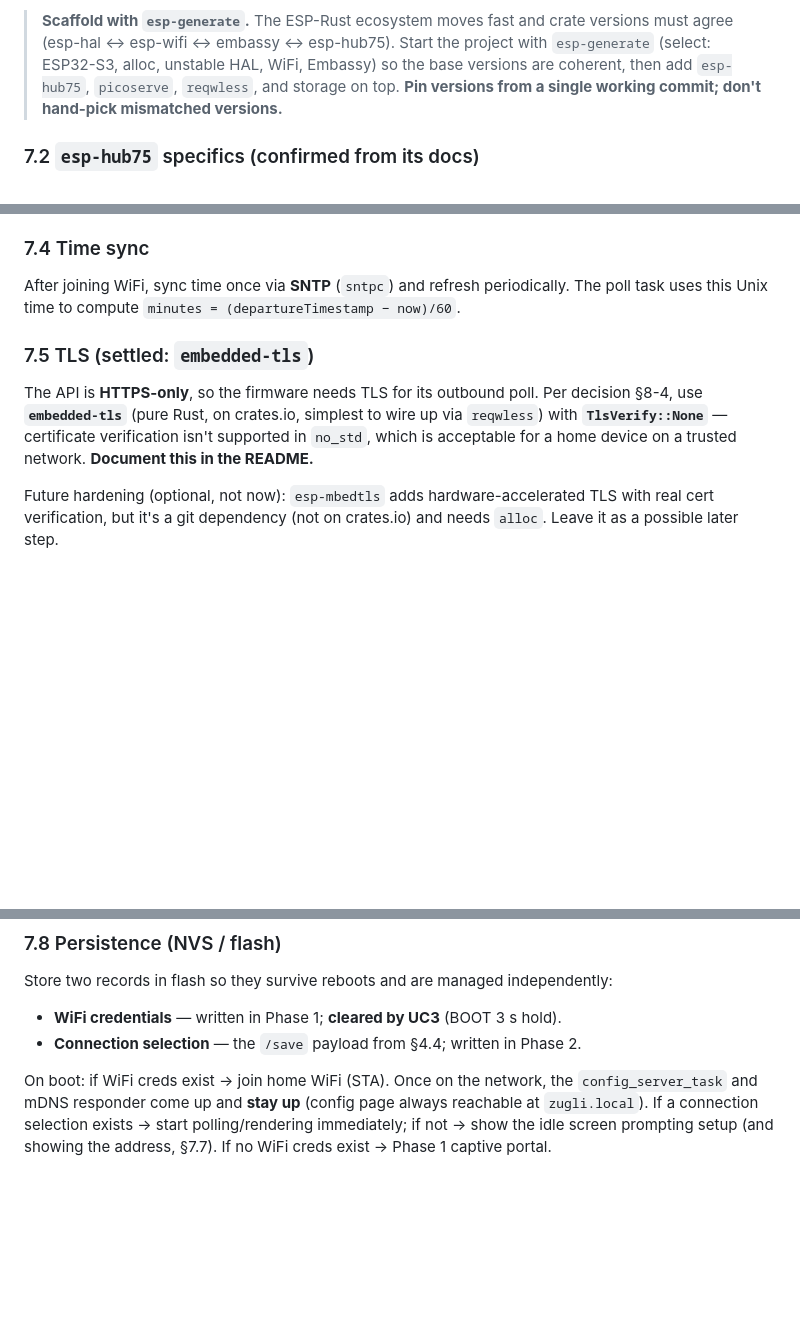
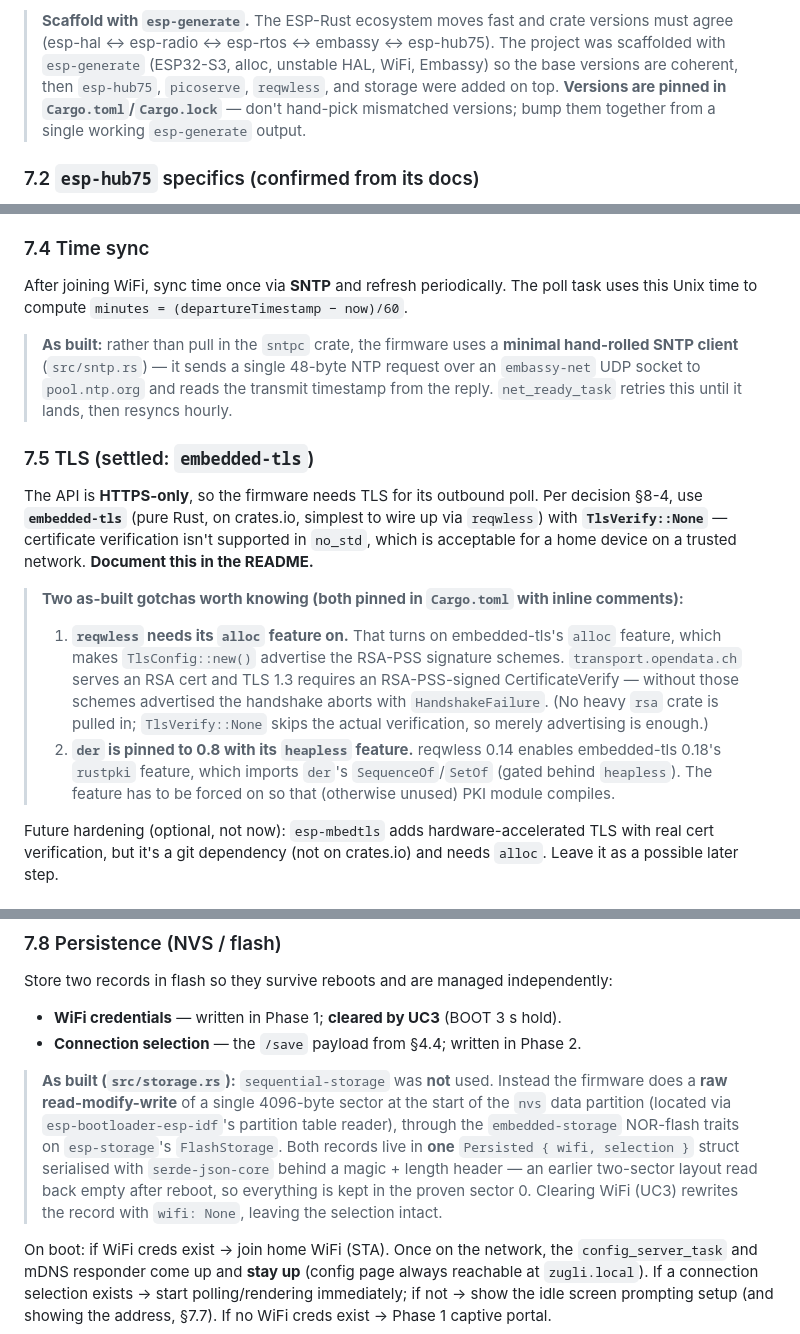
Before and after one commit to AarKro/zugli, a Markdown page: PROJECT_BRIEF.md, 3 parts joined by grey strips. Rendered like a GitHub page; blank space fills up the shorter version.

```diff
--- a/PROJECT_BRIEF.md
+++ b/PROJECT_BRIEF.md
@@ -412,9 +433,10 @@ exact use (ESP32-S3, WiFi + HUB75 together).**
 
 > **Scaffold with `esp-generate`.** The ESP-Rust ecosystem moves fast and crate versions
-> must agree (esp-hal ↔ esp-wifi ↔ embassy ↔ esp-hub75). Start the project with
-> `esp-generate` (select: ESP32-S3, alloc, unstable HAL, WiFi, Embassy) so the base
-> versions are coherent, then add `esp-hub75`, `picoserve`, `reqwless`, and storage on
-> top. **Pin versions from a single working commit; don't hand-pick mismatched versions.**
+> must agree (esp-hal ↔ esp-radio ↔ esp-rtos ↔ embassy ↔ esp-hub75). The project was
+> scaffolded with `esp-generate` (ESP32-S3, alloc, unstable HAL, WiFi, Embassy) so the base
+> versions are coherent, then `esp-hub75`, `picoserve`, `reqwless`, and storage were added
+> on top. **Versions are pinned in `Cargo.toml`/`Cargo.lock`** — don't hand-pick mismatched
+> versions; bump them together from a single working `esp-generate` output.
 
 ### 7.2 `esp-hub75` specifics (confirmed from its docs)
 
@@ -452,8 +474,13 @@ on the other (see §7.6):
 
 ### 7.4 Time sync
 
-After joining WiFi, sync time once via **SNTP** (`sntpc`) and refresh periodically. The
-poll task uses this Unix time to compute `minutes = (departureTimestamp − now)/60`.
+After joining WiFi, sync time once via **SNTP** and refresh periodically. The poll task
+uses this Unix time to compute `minutes = (departureTimestamp − now)/60`.
+
+> **As built:** rather than pull in the `sntpc` crate, the firmware uses a **minimal
+> hand-rolled SNTP client** (`src/sntp.rs`) — it sends a single 48-byte NTP request over an
+> `embassy-net` UDP socket to `pool.ntp.org` and reads the transmit timestamp from the
+> reply. `net_ready_task` retries this until it lands, then resyncs hourly.
 
 ### 7.5 TLS (settled: `embedded-tls`)
 
@@ -461,6 +488,18 @@ The API is **HTTPS-only**, so the firmware needs TLS for its outbound poll. Per
 §8-4, use **`embedded-tls`** (pure Rust, on crates.io, simplest to wire up via `reqwless`)
 with **`TlsVerify::None`** — certificate verification isn't supported in `no_std`, which is
 acceptable for a home device on a trusted network. **Document this in the README.**
+
+> **Two as-built gotchas worth knowing (both pinned in `Cargo.toml` with inline comments):**
+> 1. **`reqwless` needs its `alloc` feature on.** That turns on embedded-tls's `alloc`
+>    feature, which makes `TlsConfig::new()` advertise the RSA-PSS signature schemes.
+>    `transport.opendata.ch` serves an RSA cert and TLS 1.3 requires an RSA-PSS-signed
+>    CertificateVerify — without those schemes advertised the handshake aborts with
+>    `HandshakeFailure`. (No heavy `rsa` crate is pulled in; `TlsVerify::None` skips the
+>    actual verification, so merely advertising is enough.)
+> 2. **`der` is pinned to 0.8 with its `heapless` feature.** reqwless 0.14 enables
+>    embedded-tls 0.18's `rustpki` feature, which imports `der`'s `SequenceOf`/`SetOf`
+>    (gated behind `heapless`). The feature has to be forced on so that (otherwise unused)
+>    PKI module compiles.
 
 Future hardening (optional, not now): `esp-mbedtls` adds hardware-accelerated TLS with real
 cert verification, but it's a git dependency (not on crates.io) and needs `alloc`. Leave it
@@ -527,6 +566,15 @@ Store two records in flash so they survive reboots and are managed independently
 - **WiFi credentials** — written in Phase 1; **cleared by UC3** (BOOT 3 s hold).
 - **Connection selection** — the `/save` payload from §4.4; written in Phase 2.
 
+> **As built (`src/storage.rs`):** `sequential-storage` was **not** used. Instead the
+> firmware does a **raw read-modify-write** of a single 4096-byte sector at the start of the
+> `nvs` data partition (located via `esp-bootloader-esp-idf`'s partition table reader),
+> through the `embedded-storage` NOR-flash traits on `esp-storage`'s `FlashStorage`. Both
+> records live in **one** `Persisted { wifi, selection }` struct serialised with
+> `serde-json-core` behind a magic + length header — an earlier two-sector layout read back
+> empty after reboot, so everything is kept in the proven sector 0. Clearing WiFi (UC3)
+> rewrites the record with `wifi: None`, leaving the selection intact.
+
 On boot: if WiFi creds exist → join home WiFi (STA). Once on the network, the
 `config_server_task` and mDNS responder come up and **stay up** (config page always
 reachable at `zugli.local`). If a connection selection exists → start polling/rendering
```
Also changed, not shown: other parts of PROJECT_BRIEF.md (+39 -16 lines), ASSEMBLY_AND_FLASHING.md (+15 -11 lines).
